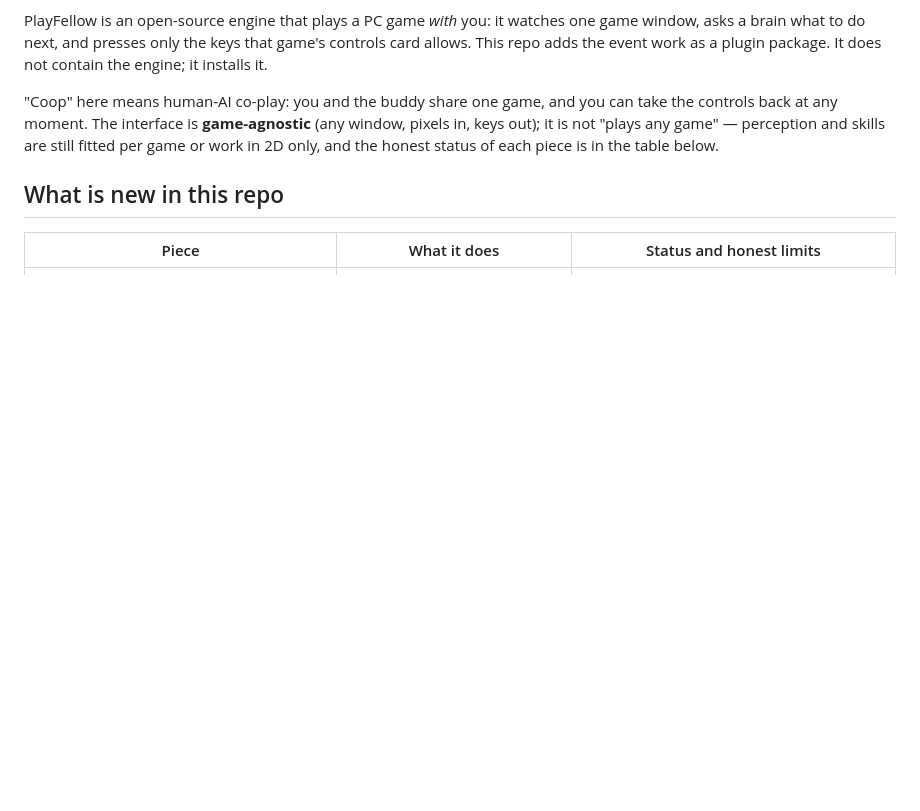
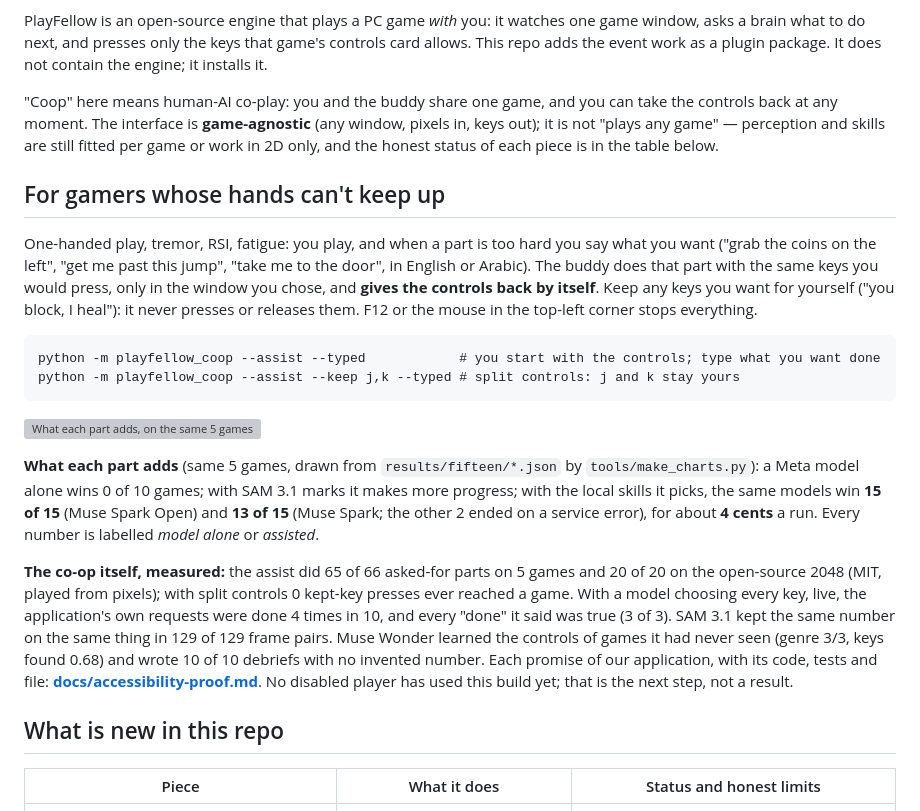
Before and after one commit to hesham88/playfellow-coop, a Markdown page: README.md, the part around the change. Drawn GitHub-style; blank space fills up the shorter version; grey boxes are pictures that could not be loaded.

Commit message:
README: the accessibility co-op first, the ladder chart, and the measured results with their files

````diff
--- a/README.md
+++ b/README.md
@@ -5,6 +5,32 @@
 PlayFellow is an open-source engine that plays a PC game *with* you: it watches one game window, asks a brain what to do next, and presses only the keys that game's controls card allows. This repo adds the event work as a plugin package. It does not contain the engine; it installs it.
 
 "Coop" here means human-AI co-play: you and the buddy share one game, and you can take the controls back at any moment. The interface is **game-agnostic** (any window, pixels in, keys out); it is not "plays any game" — perception and skills are still fitted per game or work in 2D only, and the honest status of each piece is in the table below.
+
+## For gamers whose hands can't keep up
+
+One-handed play, tremor, RSI, fatigue: you play, and when a part is too hard you say what you want ("grab the coins on the left", "get me
+past this jump", "take me to the door", in English or Arabic). The buddy does that part with the same keys you would press, only in the
+window you chose, and **gives the controls back by itself**. Keep any keys you want for yourself ("you block, I heal"): it never presses or
+releases them. F12 or the mouse in the top-left corner stops everything.
+
+```
+python -m playfellow_coop --assist --typed            # you start with the controls; type what you want done
+python -m playfellow_coop --assist --keep j,k --typed # split controls: j and k stay yours
+```
+
+![What each part adds, on the same 5 games](docs/img/ladder.svg)
+
+**What each part adds** (same 5 games, drawn from `results/fifteen/*.json` by `tools/make_charts.py`): a Meta model alone wins 0 of 10
+games; with SAM 3.1 marks it makes more progress; with the local skills it picks, the same models win **15 of 15** (Muse Spark Open) and
+**13 of 15** (Muse Spark; the other 2 ended on a service error), for about **4 cents** a run. Every number is labelled *model alone* or
+*assisted*.
+
+**The co-op itself, measured:** the assist did 65 of 66 asked-for parts on 5 games and 20 of 20 on the open-source 2048 (MIT, played from
+pixels); with split controls 0 kept-key presses ever reached a game. With a model choosing every key, live, the application's own requests
+were done 4 times in 10, and every "done" it said was true (3 of 3). SAM 3.1 kept the same number on the same thing in 129 of 129 frame
+pairs. Muse Wonder learned the controls of games it had never seen (genre 3/3, keys found 0.68) and wrote 10 of 10 debriefs with no
+invented number. Each promise of our application, with its code, tests and file: **[docs/accessibility-proof.md](docs/accessibility-proof.md)**.
+No disabled player has used this build yet; that is the next step, not a result.
 
 ## What is new in this repo
 
````
